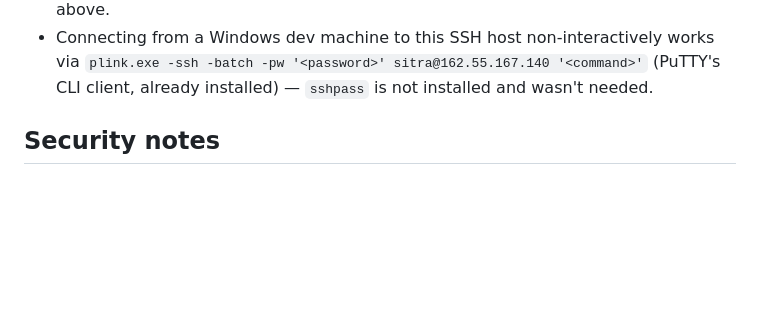
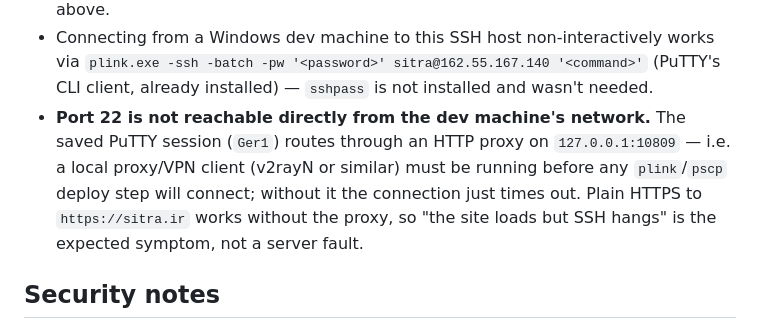
Before and after one commit to fatehiman/sitra-tenders, a Markdown page: ARCHITECTURE.md, the part around the change. GitHub-like rendering; blank space fills up the shorter version.

```diff
--- a/ARCHITECTURE.md
+++ b/ARCHITECTURE.md
@@ -294,6 +294,13 @@ before touching anything:
   works via `plink.exe -ssh -batch -pw '<password>' sitra@162.55.167.140
   '<command>'` (PuTTY's CLI client, already installed) — `sshpass` is not
   installed and wasn't needed.
+- **Port 22 is not reachable directly from the dev machine's network.** The
+  saved PuTTY session (`Ger1`) routes through an HTTP proxy on
+  `127.0.0.1:10809` — i.e. a local proxy/VPN client (v2rayN or similar) must
+  be running before any `plink`/`pscp` deploy step will connect; without it
+  the connection just times out. Plain HTTPS to `https://sitra.ir` works
+  without the proxy, so "the site loads but SSH hangs" is the expected
+  symptom, not a server fault.
 
 ## Security notes
 
```
Also changed, not shown: PLAN.md (+3 -5 lines).
